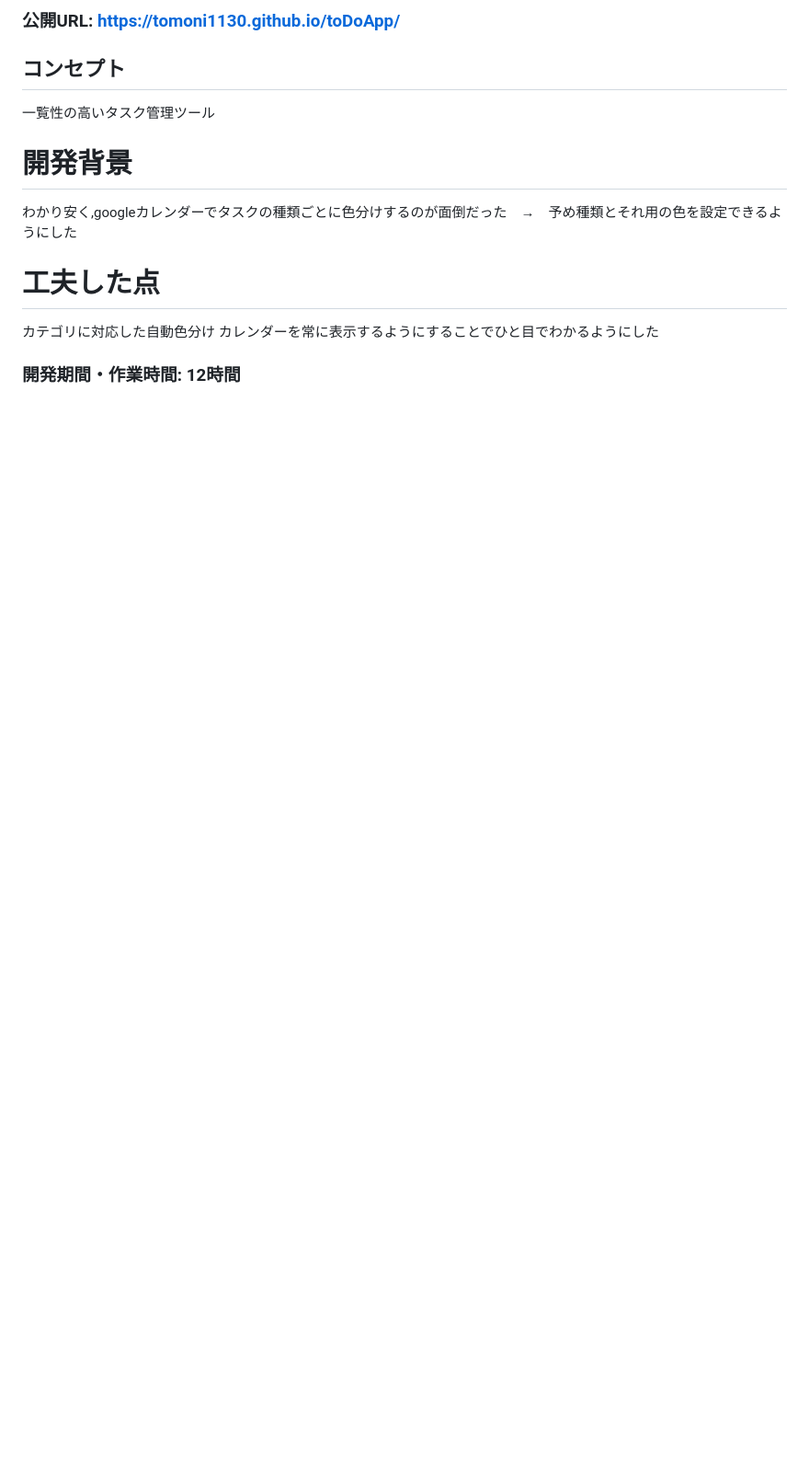
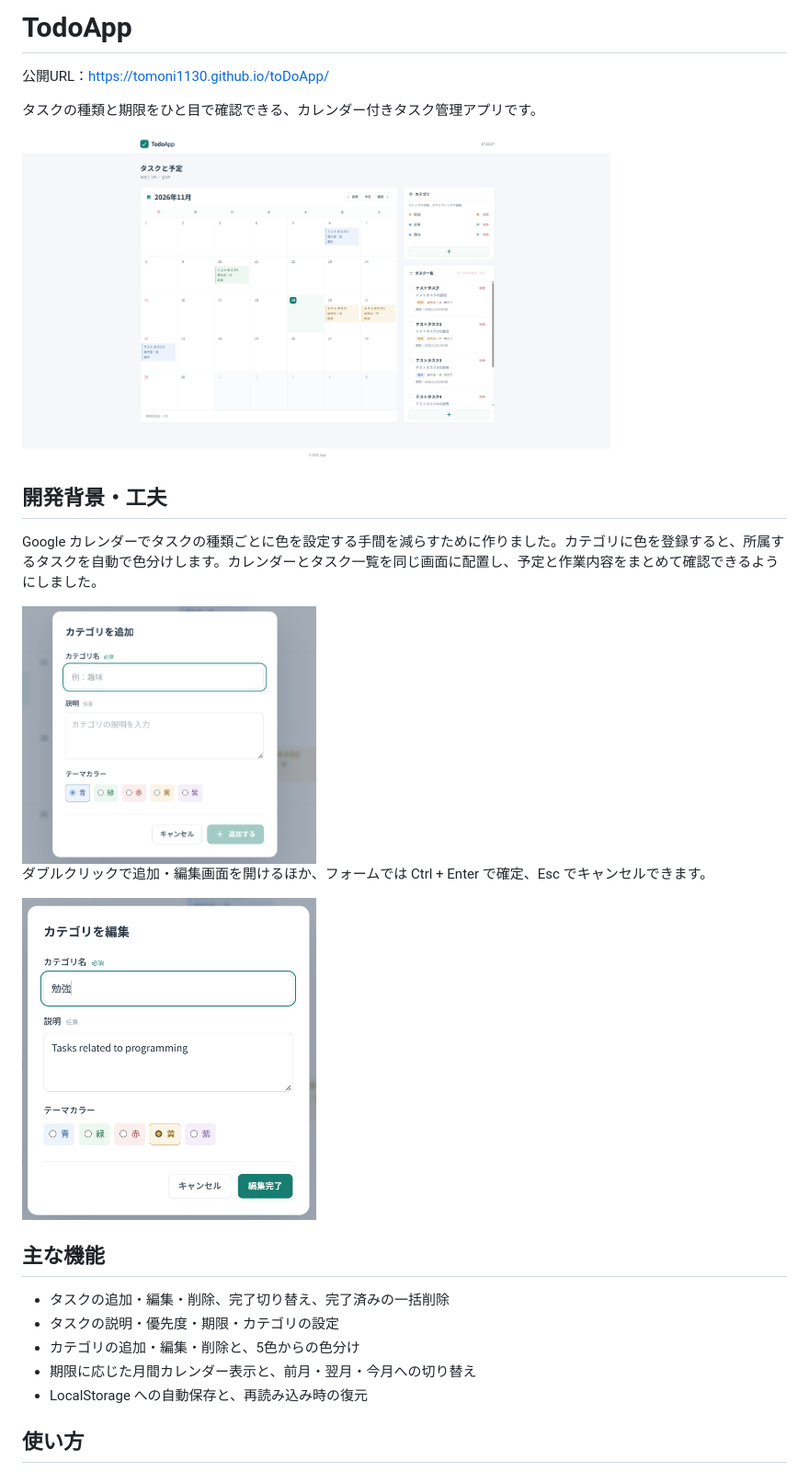
Before and after one commit to TomoNi1130/toDoApp, a Markdown page: README.md, the part around one of its changes. Shown at 92% size. Rendered like a GitHub page; pictures changed too: docs/images/カテゴリの追加.png (added), docs/images/カテゴリ変更画面.png (added), docs/images/全体像.png (added); blank space fills up the shorter version.

Commit message:
feat:READMEに画像を挿入

```diff
--- a/README.md
+++ b/README.md
@@ -1,16 +1,28 @@
-### 公開URL: https://tomoni1130.github.io/toDoApp/
+# TodoApp
 
-## コンセプト
+公開URL：https://tomoni1130.github.io/toDoApp/
 
-一覧性の高いタスク管理ツール
+タスクの種類と期限をひと目で確認できる、カレンダー付きタスク管理アプリです。
 
-# 開発背景
+<img src="docs/images/全体像.png" alt="カレンダーとタスク一覧" width="640">
 
-わかり安く,googleカレンダーでタスクの種類ごとに色分けするのが面倒だった　→　予め種類とそれ用の色を設定できるようにした
+## 開発背景・工夫
 
-# 工夫した点
+Google カレンダーでタスクの種類ごとに色を設定する手間を減らすために作りました。カテゴリに色を登録すると、所属するタスクを自動で色分けします。カレンダーとタスク一覧を同じ画面に配置し、予定と作業内容をまとめて確認できるようにしました。
 
-カテゴリに対応した自動色分け
-カレンダーを常に表示するようにすることでひと目でわかるようにした
+<img src="docs/images/カテゴリの追加.png" alt="カテゴリの追加" width="320">
 
-### 開発期間・作業時間: 12時間
+ダブルクリックで追加・編集画面を開けるほか、フォームでは Ctrl + Enter で確定、Esc でキャンセルできます。
+
+<img src="docs/images/カテゴリ変更画面.png" alt="カテゴリの編集と色設定" width="320">
+
+## 主な機能
+
+- タスクの追加・編集・削除、完了切り替え、完了済みの一括削除
+- タスクの説明・優先度・期限・カテゴリの設定
+- カテゴリの追加・編集・削除と、5色からの色分け
+- 期限に応じた月間カレンダー表示と、前月・翌月・今月への切り替え
+- LocalStorage への自動保存と、再読み込み時の復元
+
+## 使い方
+
```
Also changed, not shown: other parts of README.md (+22 -0 lines), docs/images/タスクの詳細.png (added), docs/images/タスクの追加.png (added).
